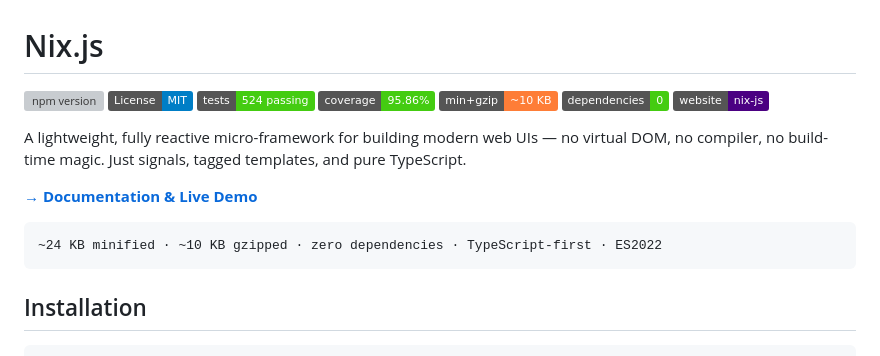
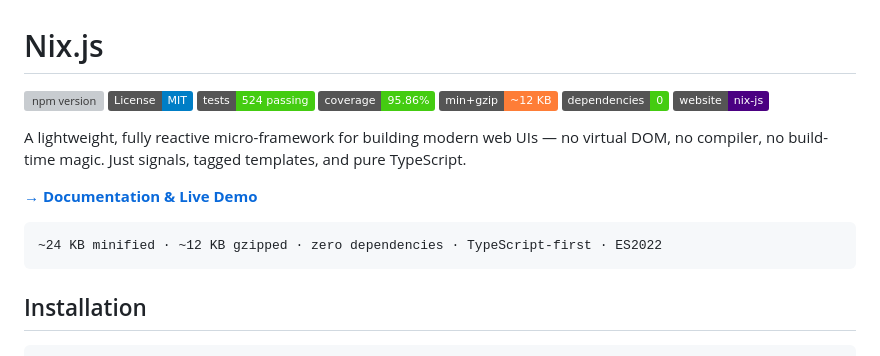
Before and after one commit to DeijoseDevelop/nix-js, a Markdown page: .readme-npm.md, the part around the change. Rendered like a GitHub page; badges without logos; grey boxes are pictures that could not be loaded.

````diff
--- a/.readme-npm.md
+++ b/.readme-npm.md
@@ -4,7 +4,7 @@
 [![License: MIT](https://img.shields.io/badge/License-MIT-blue.svg)](https://opensource.org/licenses/MIT)
 [![Tests](https://img.shields.io/badge/tests-524%20passing-brightgreen.svg)]()
 [![Coverage](https://img.shields.io/badge/coverage-95.86%25-brightgreen.svg)]()
-[![Bundle size](https://img.shields.io/badge/min%2Bgzip-~10%20KB-orange.svg)]()
+[![Bundle size](https://img.shields.io/badge/min%2Bgzip-~12%20KB-orange.svg)]()
 [![Zero Dependencies](https://img.shields.io/badge/dependencies-0-success.svg)]()
 [![Website](https://img.shields.io/badge/website-nix--js-indigo.svg)](https://nix-js.dev/)
 
@@ -13,7 +13,7 @@ A lightweight, fully reactive micro-framework for building modern web UIs — no
 **[→ Documentation & Live Demo](https://nix-js.dev/)**
 
 ```
-~24 KB minified · ~10 KB gzipped · zero dependencies · TypeScript-first · ES2022
+~24 KB minified · ~12 KB gzipped · zero dependencies · TypeScript-first · ES2022
 ```
 
 ## Installation
````
Also changed, not shown: README.md (+2 -2 lines).
